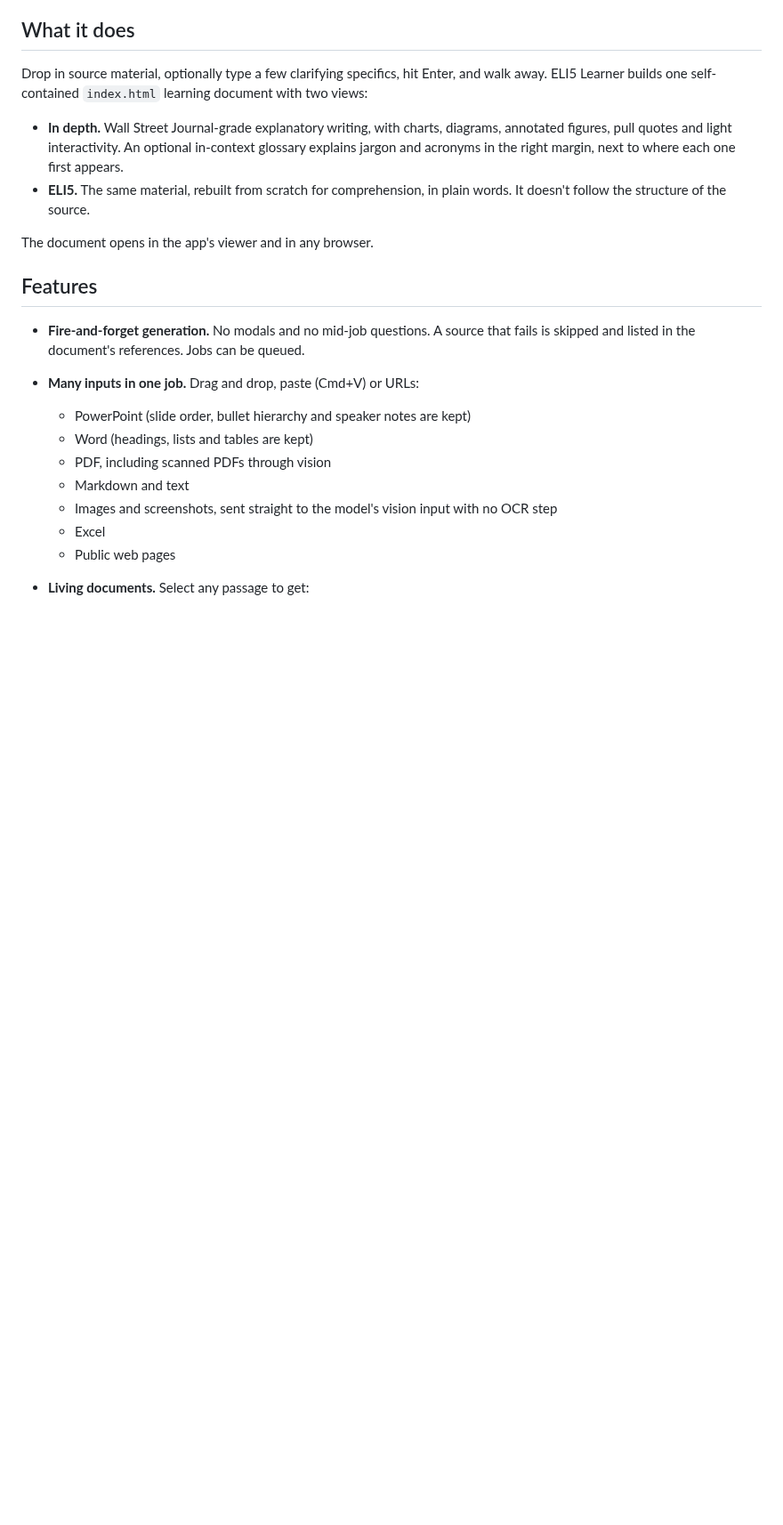
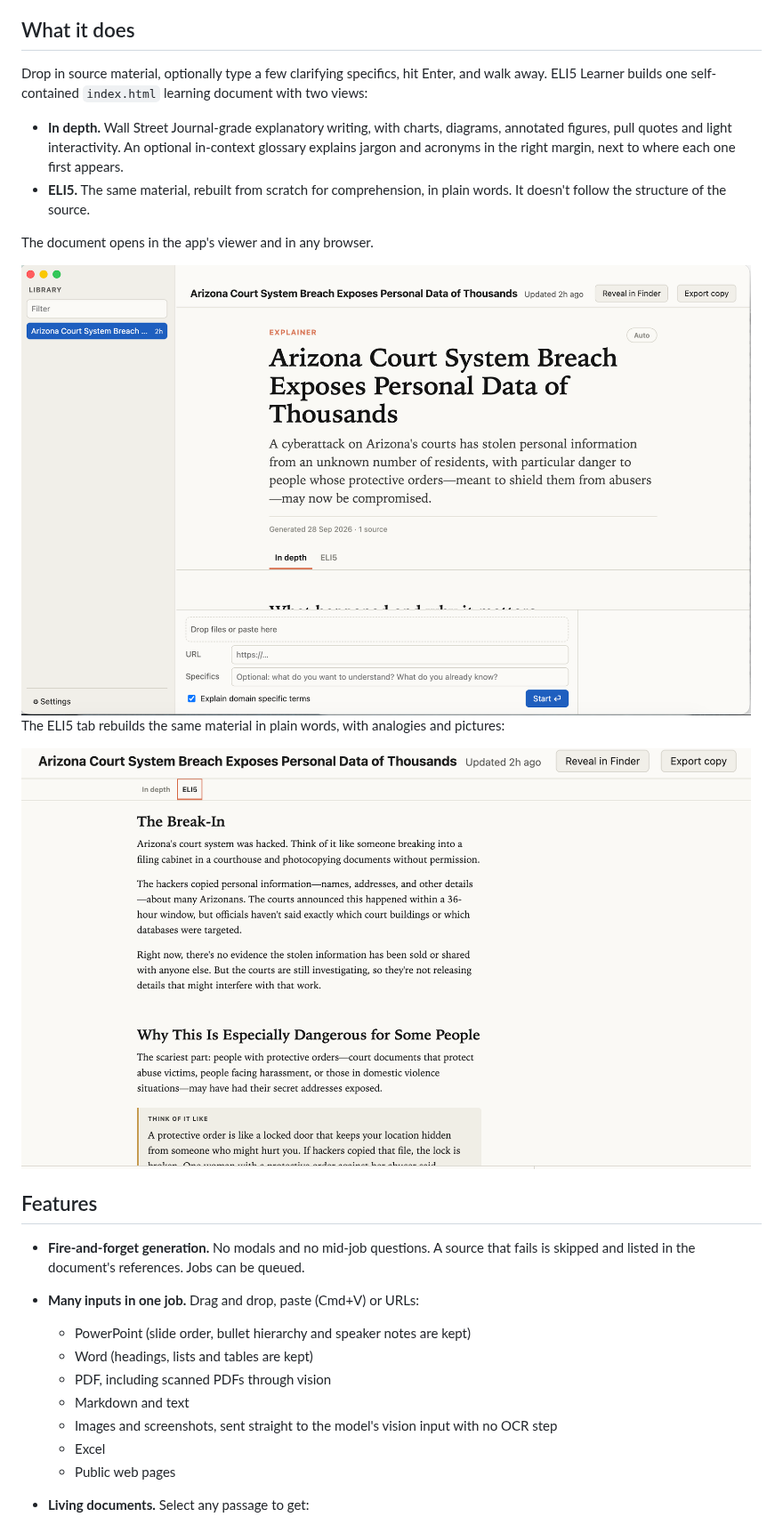
Before and after one commit to knail1/eli5-learner, a Markdown page: README.md, the part around one of its changes. Shown at 89% size. Drawn GitHub-style; pictures changed too: images/eli5_version.png (added), images/main_screen.png (added); blank space fills up the shorter version.

```diff
--- a/README.md
+++ b/README.md
@@ -13,6 +13,12 @@ Drop in source material, optionally type a few clarifying specifics, hit Enter,
 - **ELI5.** The same material, rebuilt from scratch for comprehension, in plain words. It doesn't follow the structure of the source.
 
 The document opens in the app's viewer and in any browser.
+
+<img src="images/main_screen.png" alt="The main window: the Library sidebar on the left, an In depth explainer in the viewer, and the input zone at the bottom with drop area, URL field, specifics and Start" width="820">
+
+The ELI5 tab rebuilds the same material in plain words, with analogies and pictures:
+
+<img src="images/eli5_version.png" alt="The ELI5 tab of the same document: short plain-language sections and a 'Think of it like' analogy" width="820">
 
 ## Features
 
```
Also changed, not shown: other parts of README.md (+21 -0 lines), images/highlight_expander.png (added), images/keychain-access.png (added), images/updating_section.png (added).
